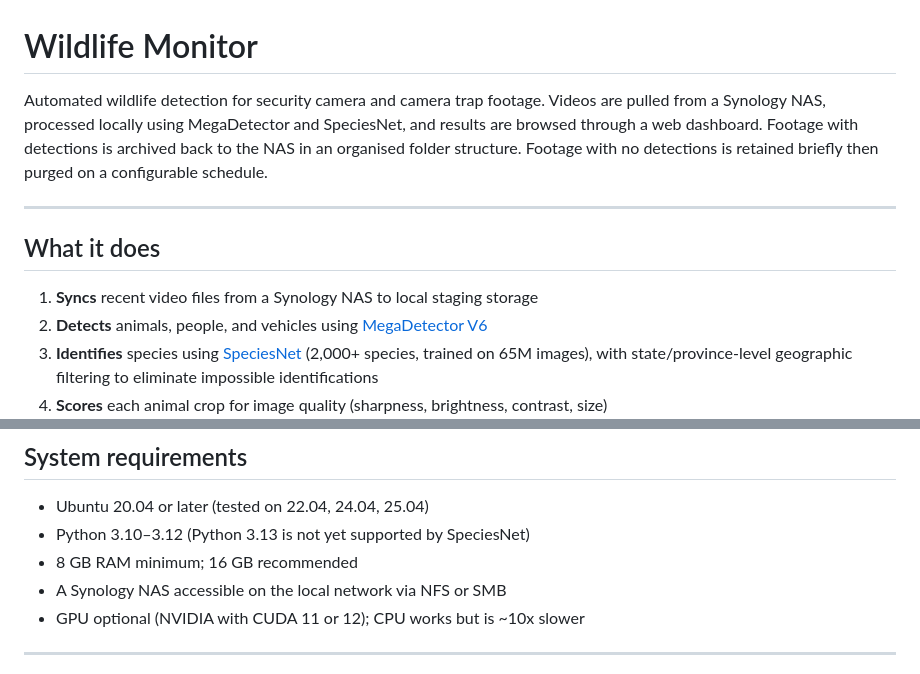
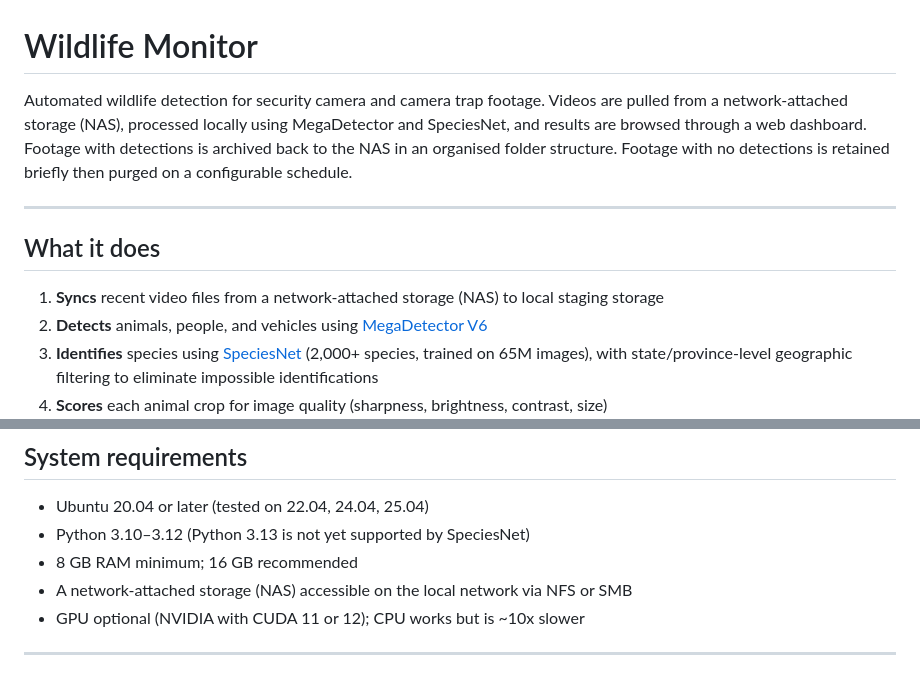
Before and after one commit to twostar01/wildlife-monitor, a Markdown page: README.md, 2 parts joined by grey strips. Drawn GitHub-style.

Commit message:
Broaden NAS documentation — not Synology-specific

```diff
--- a/README.md
+++ b/README.md
@@ -1,12 +1,12 @@
 # Wildlife Monitor
 
-Automated wildlife detection for security camera and camera trap footage. Videos are pulled from a Synology NAS, processed locally using MegaDetector and SpeciesNet, and results are browsed through a web dashboard. Footage with detections is archived back to the NAS in an organised folder structure. Footage with no detections is retained briefly then purged on a configurable schedule.
+Automated wildlife detection for security camera and camera trap footage. Videos are pulled from a network-attached storage (NAS), processed locally using MegaDetector and SpeciesNet, and results are browsed through a web dashboard. Footage with detections is archived back to the NAS in an organised folder structure. Footage with no detections is retained briefly then purged on a configurable schedule.
 
 ---
 
 ## What it does
 
-1. **Syncs** recent video files from a Synology NAS to local staging storage
+1. **Syncs** recent video files from a network-attached storage (NAS) to local staging storage
 2. **Detects** animals, people, and vehicles using [MegaDetector V6](https://github.com/agentmorris/MegaDetector)
 3. **Identifies** species using [SpeciesNet](https://github.com/google/wildlife-datasets) (2,000+ species, trained on 65M images), with state/province-level geographic filtering to eliminate impossible identifications
 4. **Scores** each animal crop for image quality (sharpness, brightness, contrast, size)
@@ -62,7 +62,7 @@ wildlife_monitor/
 - Ubuntu 20.04 or later (tested on 22.04, 24.04, 25.04)
 - Python 3.10–3.12 (Python 3.13 is not yet supported by SpeciesNet)
 - 8 GB RAM minimum; 16 GB recommended
-- A Synology NAS accessible on the local network via NFS or SMB
+- A network-attached storage (NAS) accessible on the local network via NFS or SMB
 - GPU optional (NVIDIA with CUDA 11 or 12); CPU works but is ~10x slower
 
 ---
```
